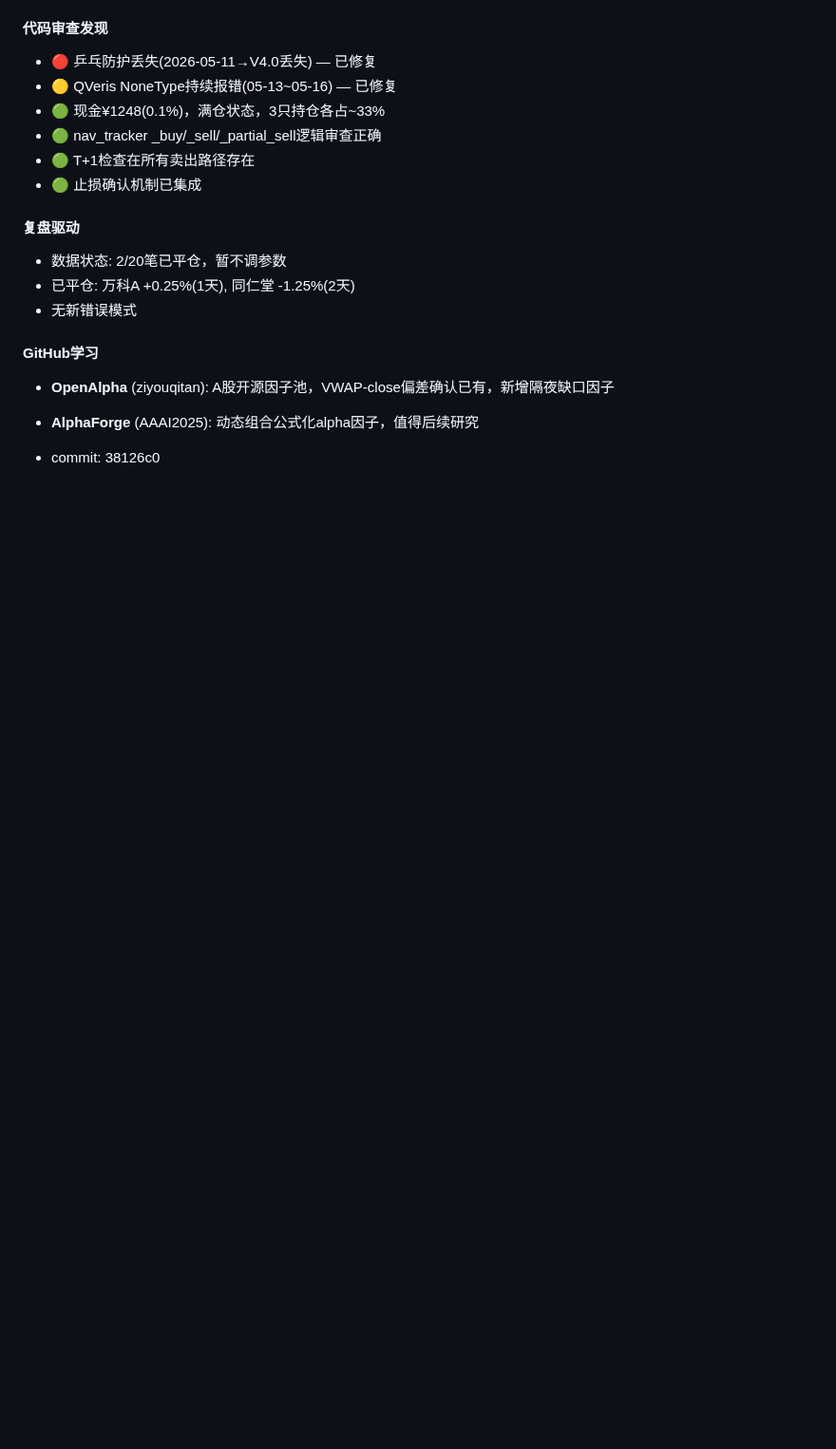
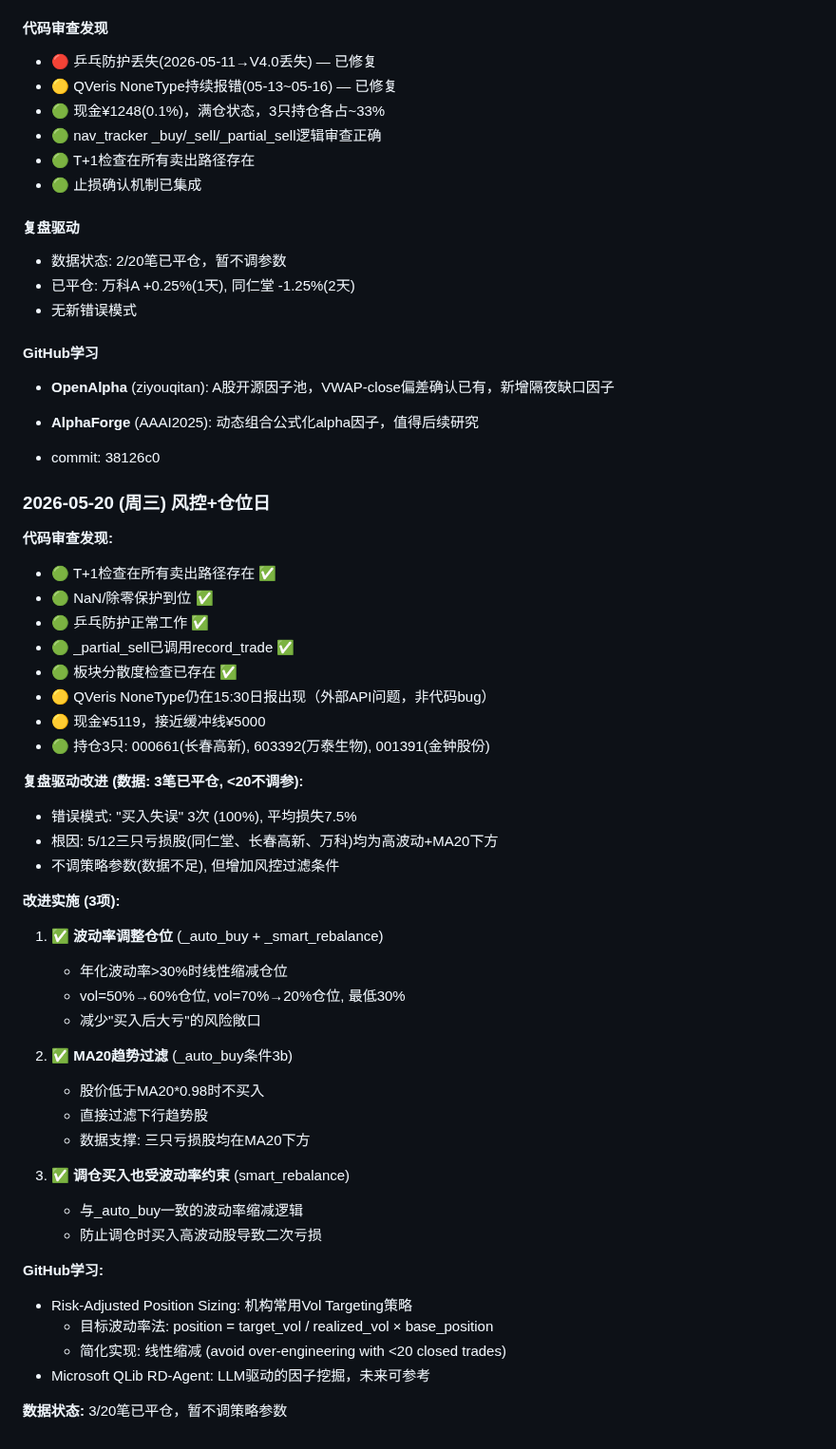
Before and after one commit to rbian/stockradar, a Markdown page: IMPROVEMENT_PLAN.md, the part around the change. Shown at 95% size. Drawn GitHub-style; blank space fills up the shorter version.

Commit message:
docs: update improvement plan 2026-05-20

```diff
--- a/IMPROVEMENT_PLAN.md
+++ b/IMPROVEMENT_PLAN.md
@@ -862,3 +862,43 @@
 - **AlphaForge** (AAAI2025): 动态组合公式化alpha因子，值得后续研究
 
 - commit: 38126c0
+
+### 2026-05-20 (周三) 风控+仓位日
+
+**代码审查发现:**
+- 🟢 T+1检查在所有卖出路径存在 ✅
+- 🟢 NaN/除零保护到位 ✅
+- 🟢 乒乓防护正常工作 ✅
+- 🟢 _partial_sell已调用record_trade ✅
+- 🟢 板块分散度检查已存在 ✅
+- 🟡 QVeris NoneType仍在15:30日报出现（外部API问题，非代码bug）
+- 🟡 现金¥5119，接近缓冲线¥5000
+- 🟢 持仓3只: 000661(长春高新), 603392(万泰生物), 001391(金钟股份)
+
+**复盘驱动改进 (数据: 3笔已平仓, <20不调参):**
+- 错误模式: "买入失误" 3次 (100%), 平均损失7.5%
+- 根因: 5/12三只亏损股(同仁堂、长春高新、万科)均为高波动+MA20下方
+- 不调策略参数(数据不足), 但增加风控过滤条件
+
+**改进实施 (3项):**
+1. ✅ **波动率调整仓位** (_auto_buy + _smart_rebalance)
+   - 年化波动率>30%时线性缩减仓位
+   - vol=50%→60%仓位, vol=70%→20%仓位, 最低30%
+   - 减少"买入后大亏"的风险敞口
+
+2. ✅ **MA20趋势过滤** (_auto_buy条件3b)
+   - 股价低于MA20*0.98时不买入
+   - 直接过滤下行趋势股
+   - 数据支撑: 三只亏损股均在MA20下方
+
+3. ✅ **调仓买入也受波动率约束** (smart_rebalance)
+   - 与_auto_buy一致的波动率缩减逻辑
+   - 防止调仓时买入高波动股导致二次亏损
+
+**GitHub学习:**
+- Risk-Adjusted Position Sizing: 机构常用Vol Targeting策略
+  - 目标波动率法: position = target_vol / realized_vol × base_position
+  - 简化实现: 线性缩减 (avoid over-engineering with <20 closed trades)
+- Microsoft QLib RD-Agent: LLM驱动的因子挖掘，未来可参考
+
+**数据状态:** 3/20笔已平仓，暂不调策略参数
```
